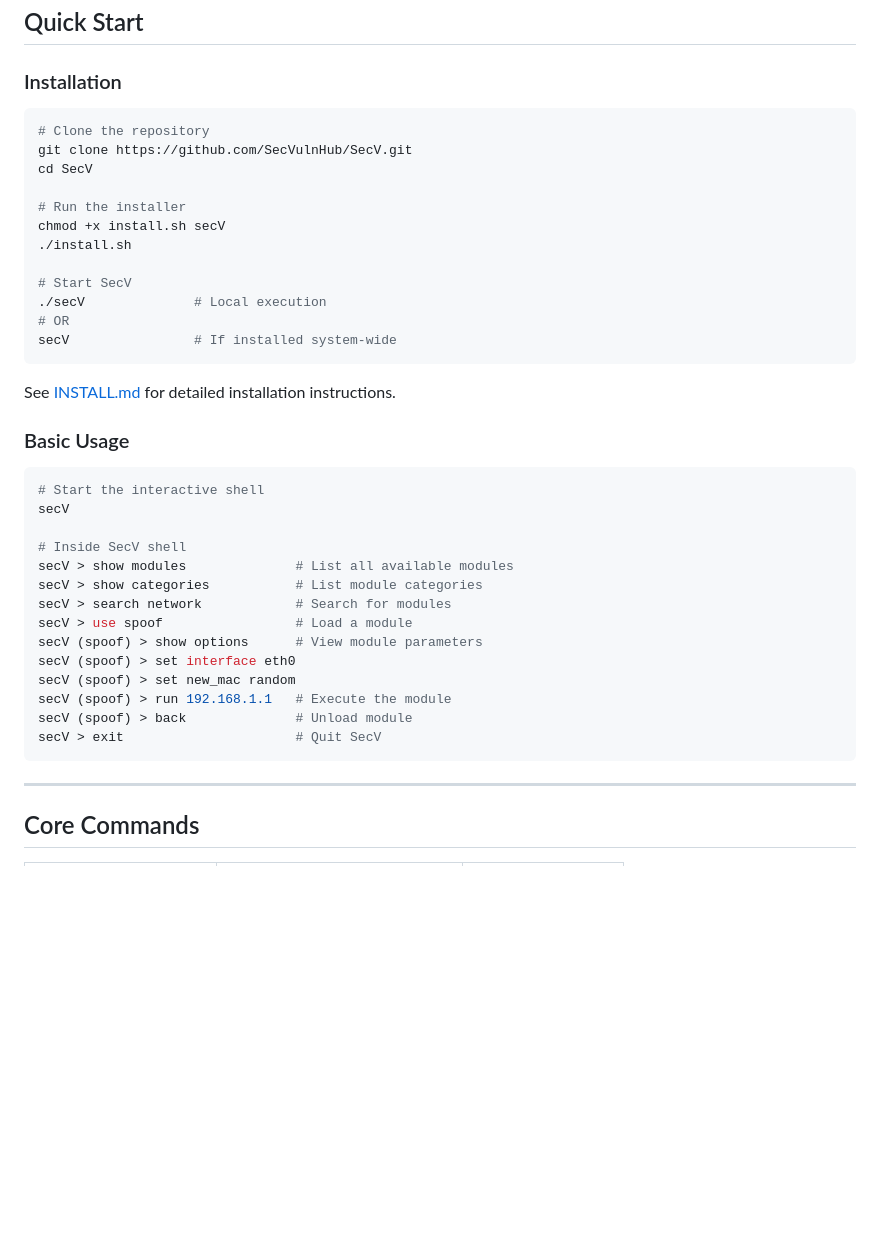
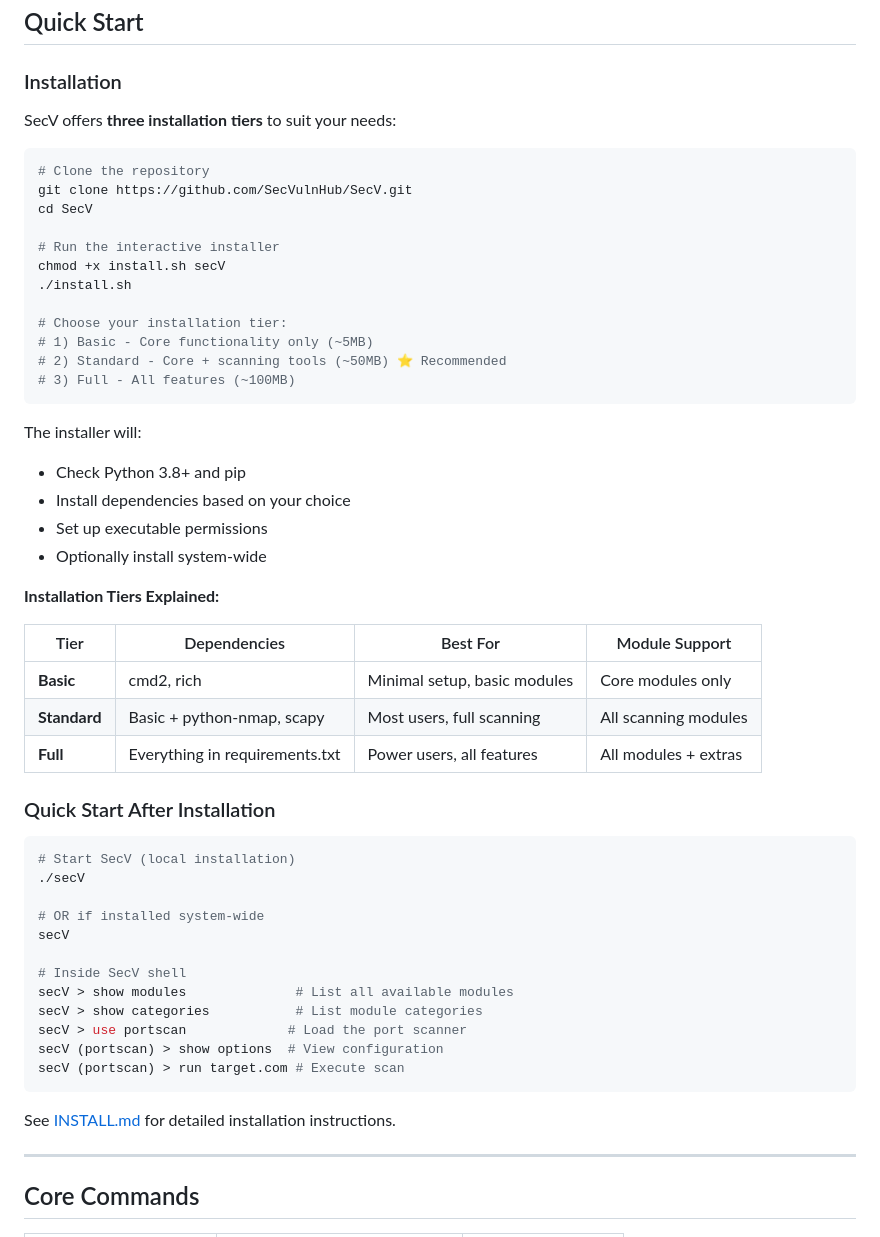
Before and after one commit to secvulnhub/SecV, a Markdown page: README.md, the part around the change printed below. Rendered like a GitHub page; blank space fills up the shorter version.

````diff
--- a/README.md
+++ b/README.md
@@ -52,41 +52,55 @@ SecV is a next-generation cybersecurity orchestration platform featuring a Metas
 
 ### Installation
 
+SecV offers **three installation tiers** to suit your needs:
+
 ```bash
 # Clone the repository
 git clone https://github.com/SecVulnHub/SecV.git
 cd SecV
 
-# Run the installer
+# Run the interactive installer
 chmod +x install.sh secV
 ./install.sh
 
-# Start SecV
-./secV              # Local execution
-# OR
-secV                # If installed system-wide
+# Choose your installation tier:
+# 1) Basic - Core functionality only (~5MB)
+# 2) Standard - Core + scanning tools (~50MB) ⭐ Recommended
+# 3) Full - All features (~100MB)
 ```
 
-See [INSTALL.md](INSTALL.md) for detailed installation instructions.
+The installer will:
+- Check Python 3.8+ and pip
+- Install dependencies based on your choice
+- Set up executable permissions
+- Optionally install system-wide
 
-### Basic Usage
+**Installation Tiers Explained:**
+
+| Tier | Dependencies | Best For | Module Support |
+|------|-------------|----------|----------------|
+| **Basic** | cmd2, rich | Minimal setup, basic modules | Core modules only |
+| **Standard** | Basic + python-nmap, scapy | Most users, full scanning | All scanning modules |
+| **Full** | Everything in requirements.txt | Power users, all features | All modules + extras |
+
+### Quick Start After Installation
 
 ```bash
-# Start the interactive shell
+# Start SecV (local installation)
+./secV
+
+# OR if installed system-wide
 secV
 
 # Inside SecV shell
 secV > show modules              # List all available modules
 secV > show categories           # List module categories
-secV > search network            # Search for modules
-secV > use spoof                 # Load a module
-secV (spoof) > show options      # View module parameters
-secV (spoof) > set interface eth0
-secV (spoof) > set new_mac random
-secV (spoof) > run 192.168.1.1   # Execute the module
-secV (spoof) > back              # Unload module
-secV > exit                      # Quit SecV
+secV > use portscan             # Load the port scanner
+secV (portscan) > show options  # View configuration
+secV (portscan) > run target.com # Execute scan
 ```
+
+See [INSTALL.md](INSTALL.md) for detailed installation instructions.
 
 ---
 
````
Also changed, not shown: other parts of README.md (+106 -19 lines).
